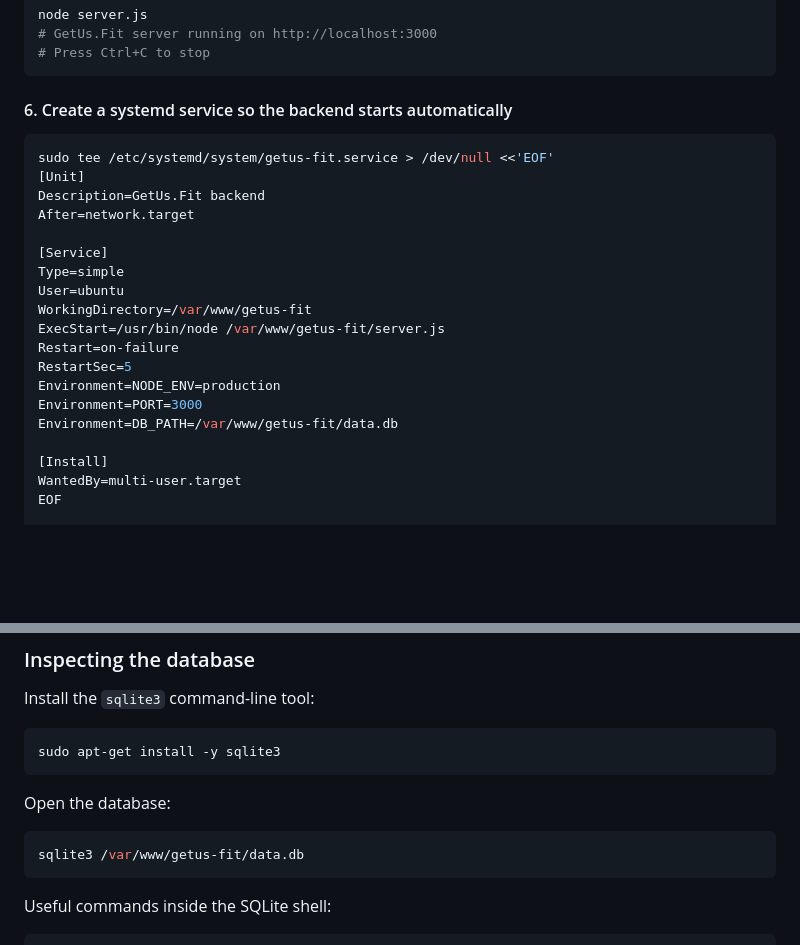
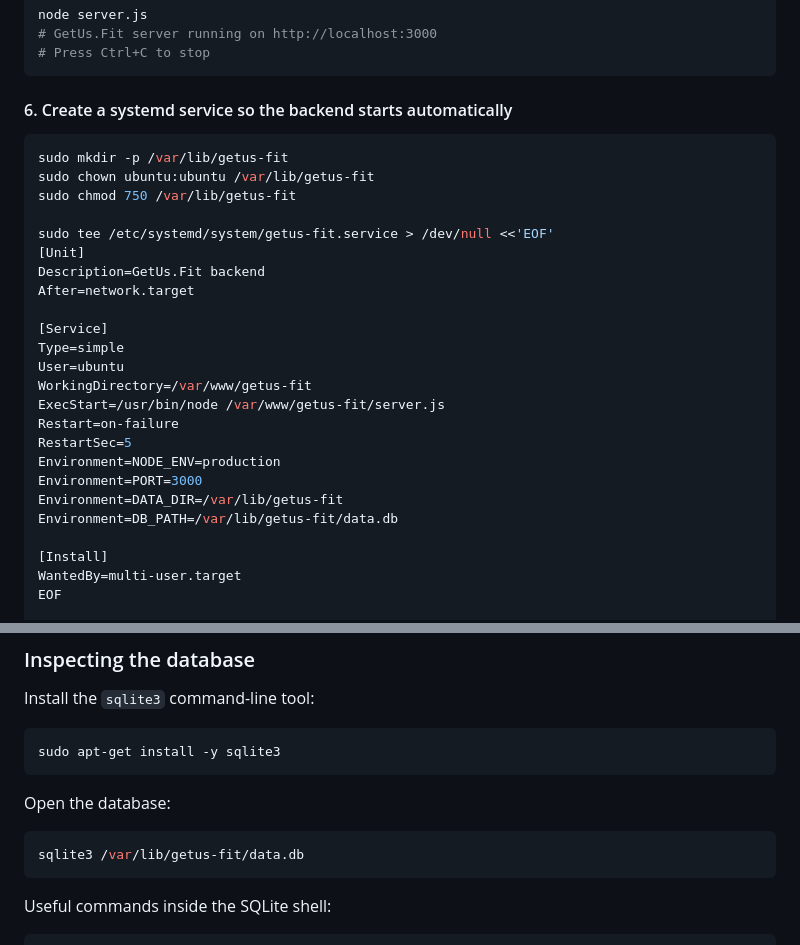
Before and after one commit to slighterdave/Dave-Gets-Fit, a Markdown page: README.md, 2 parts joined by grey strips. Rendered like a GitHub page; blank space fills up the shorter version.

````diff
--- a/README.md
+++ b/README.md
@@ -155,6 +155,10 @@ node server.js
 #### 6. Create a systemd service so the backend starts automatically
 
 ```bash
+sudo mkdir -p /var/lib/getus-fit
+sudo chown ubuntu:ubuntu /var/lib/getus-fit
+sudo chmod 750 /var/lib/getus-fit
+
 sudo tee /etc/systemd/system/getus-fit.service > /dev/null <<'EOF'
 [Unit]
 Description=GetUs.Fit backend
@@ -169,7 +173,8 @@ Restart=on-failure
 RestartSec=5
 Environment=NODE_ENV=production
 Environment=PORT=3000
-Environment=DB_PATH=/var/www/getus-fit/data.db
+Environment=DATA_DIR=/var/lib/getus-fit
+Environment=DB_PATH=/var/lib/getus-fit/data.db
 
 [Install]
 WantedBy=multi-user.target
@@ -267,7 +272,7 @@ sudo apt-get install -y sqlite3
 Open the database:
 
 ```bash
-sqlite3 /var/www/getus-fit/data.db
+sqlite3 /var/lib/getus-fit/data.db
 ```
 
 Useful commands inside the SQLite shell:
````
Also changed, not shown: other parts of README.md (+12 -10 lines).
